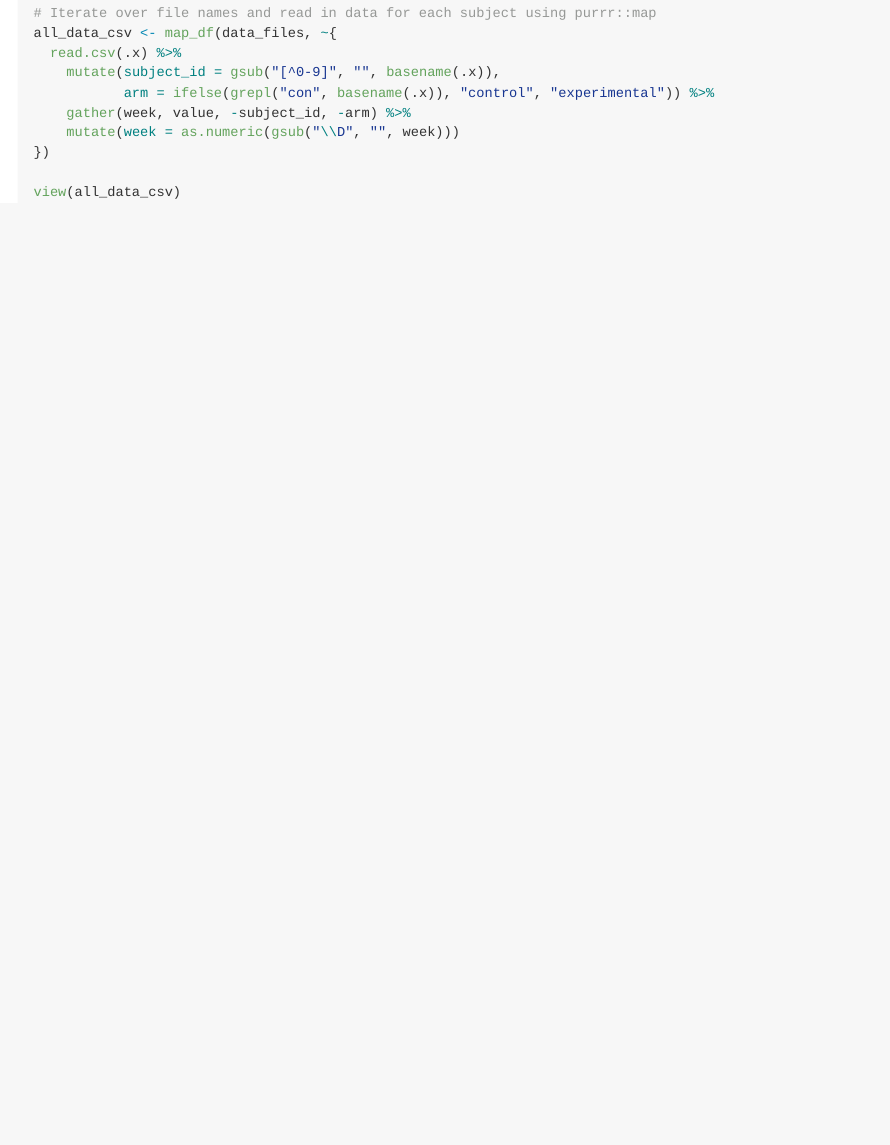
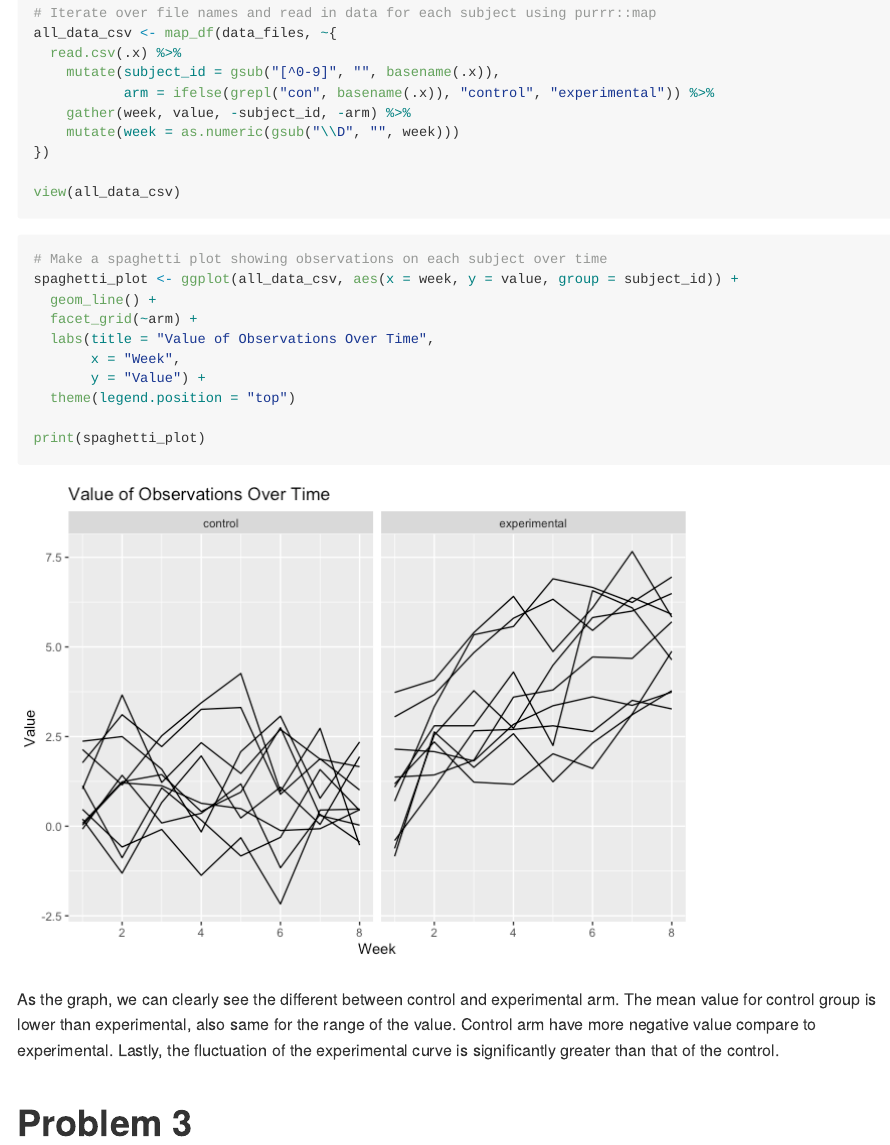
Before and after one commit to Hxy667/p8105_hw5_xh2636, an R Markdown document (p8105_hw5_xh2636.Rmd): the page in a window 1100 px wide, from 3510 px down. The pictures show the output file p8105_hw5_xh2636.md that the author committed with the source, drawn offline in the style of GitHub.

Commit message:
Finished problem 2 of the hw5, and made some changes to the previous code.

````diff
--- a/p8105_hw5_xh2636.Rmd
+++ b/p8105_hw5_xh2636.Rmd
@@ -123,3 +123,20 @@ all_data_csv <- map_df(data_files, ~{
 
 view(all_data_csv)
 ```
+
+```{r}
+# Make a spaghetti plot showing observations on each subject over time
+spaghetti_plot <- ggplot(all_data_csv, aes(x = week, y = value, group = subject_id)) +
+  geom_line() +
+  facet_grid(~arm) +
+  labs(title = "Value of Observations Over Time",
+       x = "Week",
+       y = "Value") +
+  theme(legend.position = "top")
+
+print(spaghetti_plot)
+```
+
+As the graph, we can clearly see the different between control and experimental arm. The mean value for control group is lower than experimental, also same for the range of the value. Control arm have more negative value compare to experimental. Lastly, the fluctuation of the experimental curve is significantly greater than that of the control.
+
+# Problem 3
````
Also changed, not shown: p8105_hw5_xh2636.md, p8105_hw5_xh2636_files/figure-gfm/unnamed-chunk-9-1.png (added).
